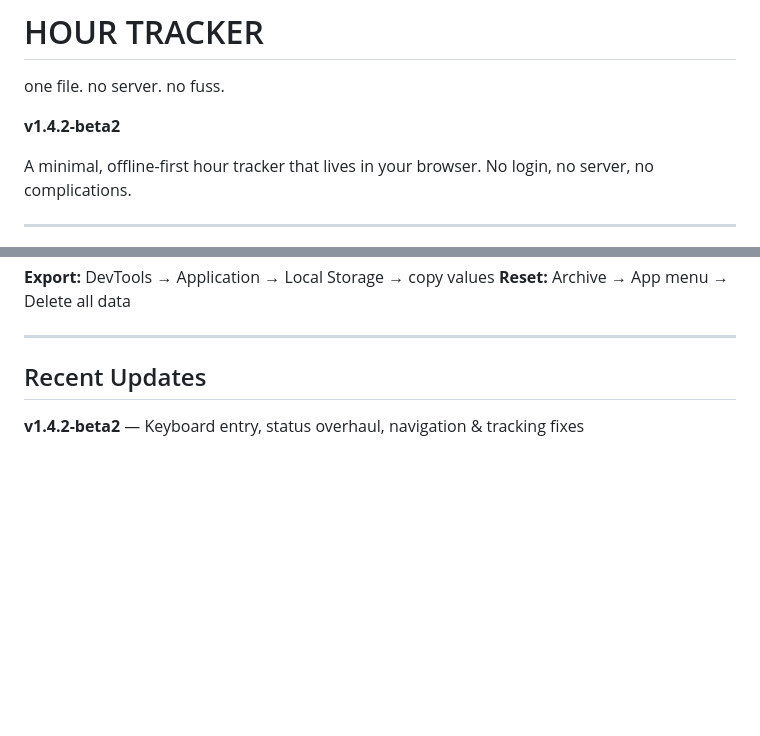
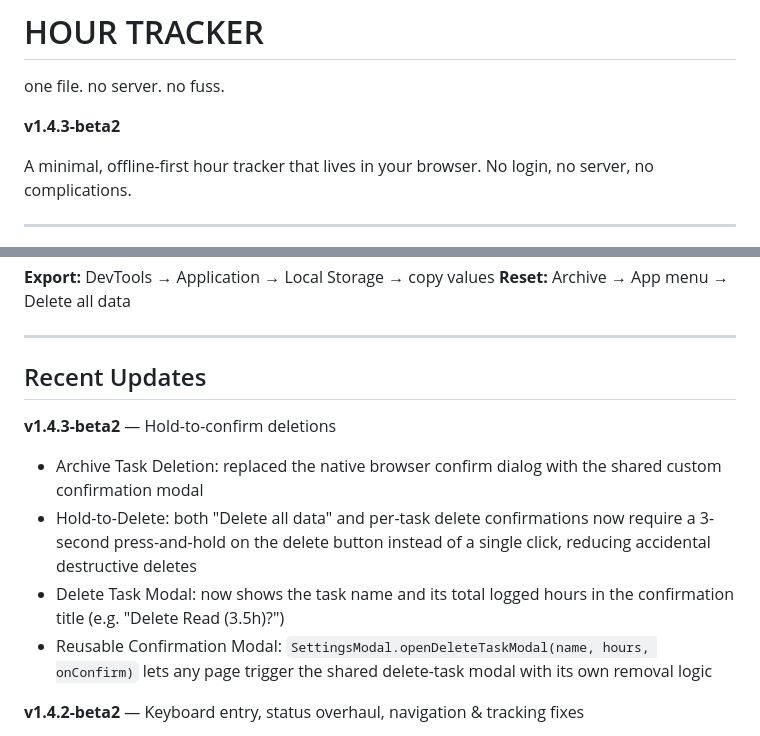
Before and after one commit to jeancharlesamey/hourTracker, a Markdown page: README.md, 2 parts joined by grey strips. GitHub-like rendering; blank space fills up the shorter version.

Commit message:
Update README for v1.4.3-beta2 (hold-to-delete)
Bump README version to v1.4.3-beta2 and add release notes for the new hold-to-confirm deletion UX: replace native confirm with a shared custom modal, require a 3-second press-and-hold for "Delete all data" and per-task deletes, include task name and total logged hours in the delete modal title, and expose SettingsModal.openDeleteTaskModal(name, hours, onConfirm) for reuse.

Co-authored-by: Copilot <223556219+Copilot@users.noreply.github.com>

```diff
--- a/README.md
+++ b/README.md
@@ -1,7 +1,7 @@
 # HOUR TRACKER
 one file. no server. no fuss.
 
-**v1.4.2-beta2**
+**v1.4.3-beta2**
 
 A minimal, offline-first hour tracker that lives in your browser. No login, no server, no complications.
 
@@ -118,6 +118,12 @@ Data stored locally: your task list, colors, hours per day, daily cap, and last
 
 ## Recent Updates
 
+**v1.4.3-beta2** — Hold-to-confirm deletions
+- Archive Task Deletion: replaced the native browser confirm dialog with the shared custom confirmation modal
+- Hold-to-Delete: both "Delete all data" and per-task delete confirmations now require a 3-second press-and-hold on the delete button instead of a single click, reducing accidental destructive deletes
+- Delete Task Modal: now shows the task name and its total logged hours in the confirmation title (e.g. "Delete Read (3.5h)?")
+- Reusable Confirmation Modal: `SettingsModal.openDeleteTaskModal(name, hours, onConfirm)` lets any page trigger the shared delete-task modal with its own removal logic
+
 **v1.4.2-beta2** — Keyboard entry, status overhaul, navigation & tracking fixes
 - Day Sheet: keyboard hour entry and task selection — type hours and move between tasks without the mouse
 - Home Calendar: month title now shows a count of filled days for the month
```
